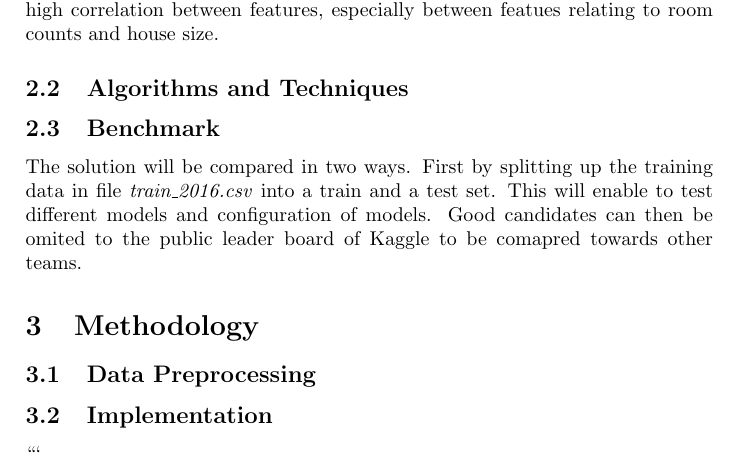
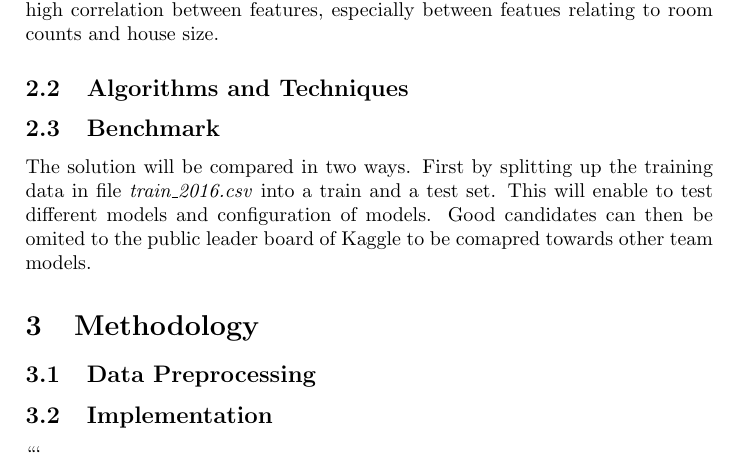
Before and after one commit to parze/machine-learning-zillow-prize, a LaTeX paper (src/report/report.tex): part of page 4 of 7, cut so that both start at the same text. Compiled offline with pdfLaTeX.

Commit message:
Benchmark section

```diff
--- a/src/report/report.tex
+++ b/src/report/report.tex
@@ -169,7 +169,7 @@ show quite high correlation between features, especially between featues relatin
 % Student clearly defines a benchmark result or threshold for comparing performances of solutions obtained.
 The solution will be compared in two ways. First by splitting up the training data in file \textit{train\_2016.csv}
 into a train and a test set. This will enable to test different models and configuration of models. Good candidates
-can then be omited to the public leader board of Kaggle to be comapred towards other teams.
+can then be omited to the public leader board of Kaggle to be comapred towards other team models.
 
 \section{Methodology}
 
```
